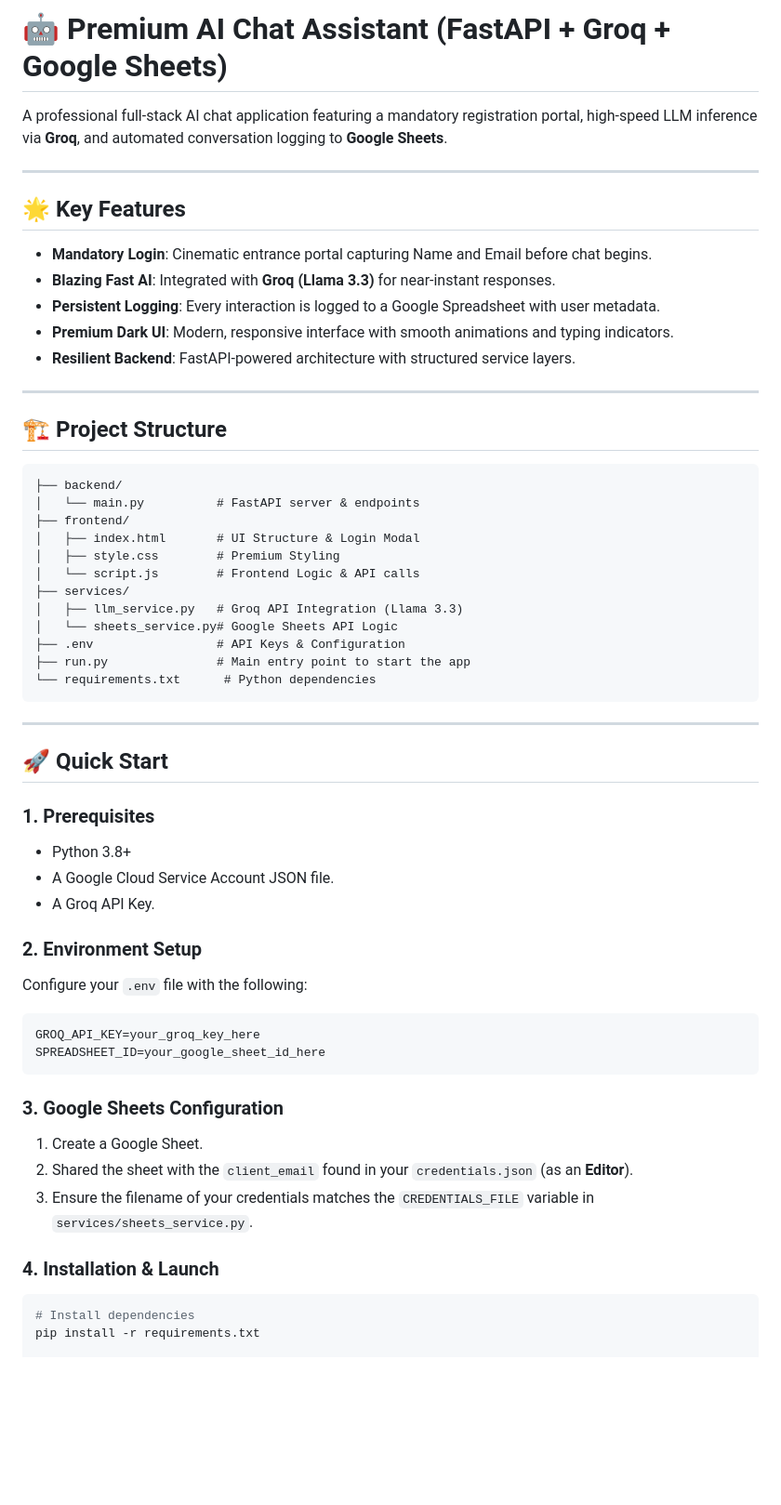
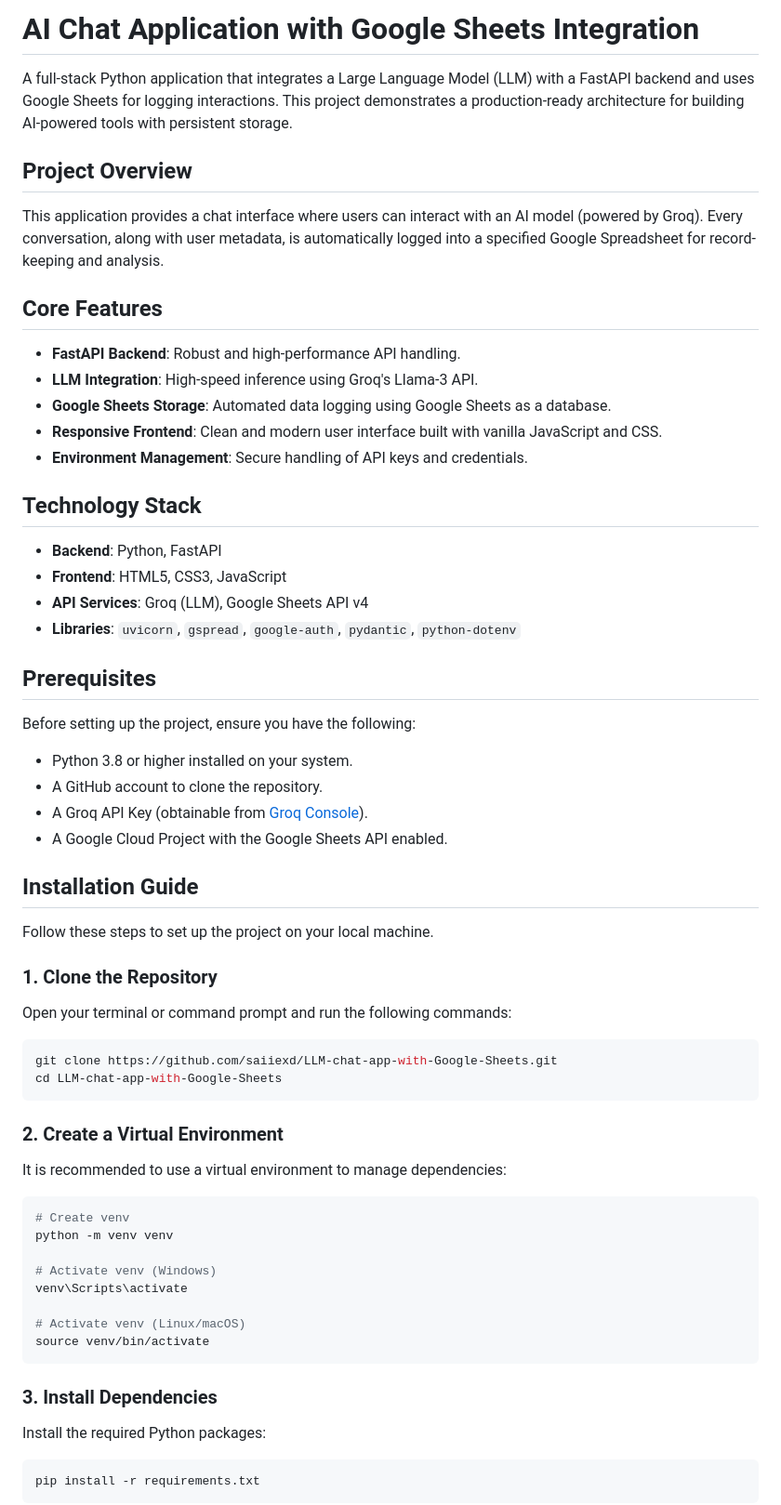
Before and after one commit to saiiexd/LLM-chat-app-with-Google-Sheets, a Markdown page: README.md, the part around one of its changes. Shown at 93% size. Drawn GitHub-style; blank space fills up the shorter version.

````diff
--- a/README.md
+++ b/README.md
@@ -1,57 +1,68 @@
-# 🤖 Premium AI Chat Assistant (FastAPI + Groq + Google Sheets)
+# AI Chat Application with Google Sheets Integration
 
-A professional full-stack AI chat application featuring a mandatory registration portal, high-speed LLM inference via **Groq**, and automated conversation logging to **Google Sheets**.
+A full-stack Python application that integrates a Large Language Model (LLM) with a FastAPI backend and uses Google Sheets for logging interactions. This project demonstrates a production-ready architecture for building AI-powered tools with persistent storage.
 
----
+## Project Overview
 
-## 🌟 Key Features
-- **Mandatory Login**: Cinematic entrance portal capturing Name and Email before chat begins.
-- **Blazing Fast AI**: Integrated with **Groq (Llama 3.3)** for near-instant responses.
-- **Persistent Logging**: Every interaction is logged to a Google Spreadsheet with user metadata.
-- **Premium Dark UI**: Modern, responsive interface with smooth animations and typing indicators.
-- **Resilient Backend**: FastAPI-powered architecture with structured service layers.
+This application provides a chat interface where users can interact with an AI model (powered by Groq). Every conversation, along with user metadata, is automatically logged into a specified Google Spreadsheet for record-keeping and analysis.
 
----
+## Core Features
 
-## 🏗️ Project Structure
-```text
-├── backend/
-│   └── main.py          # FastAPI server & endpoints
-├── frontend/
-│   ├── index.html       # UI Structure & Login Modal
-│   ├── style.css        # Premium Styling
-│   └── script.js        # Frontend Logic & API calls
-├── services/
-│   ├── llm_service.py   # Groq API Integration (Llama 3.3)
-│   └── sheets_service.py# Google Sheets API Logic
-├── .env                 # API Keys & Configuration
-├── run.py               # Main entry point to start the app
-└── requirements.txt      # Python dependencies
+- **FastAPI Backend**: Robust and high-performance API handling.
+- **LLM Integration**: High-speed inference using Groq's Llama-3 API.
+- **Google Sheets Storage**: Automated data logging using Google Sheets as a database.
+- **Responsive Frontend**: Clean and modern user interface built with vanilla JavaScript and CSS.
+- **Environment Management**: Secure handling of API keys and credentials.
+
+## Technology Stack
+
+- **Backend**: Python, FastAPI
+- **Frontend**: HTML5, CSS3, JavaScript
+- **API Services**: Groq (LLM), Google Sheets API v4
+- **Libraries**: `uvicorn`, `gspread`, `google-auth`, `pydantic`, `python-dotenv`
+
+## Prerequisites
+
+Before setting up the project, ensure you have the following:
+
+- Python 3.8 or higher installed on your system.
+- A GitHub account to clone the repository.
+- A Groq API Key (obtainable from [Groq Console](https://console.groq.com/)).
+- A Google Cloud Project with the Google Sheets API enabled.
+
+## Installation Guide
+
+Follow these steps to set up the project on your local machine.
+
+### 1. Clone the Repository
+
+Open your terminal or command prompt and run the following commands:
+
+```bash
+git clone https://github.com/saiiexd/LLM-chat-app-with-Google-Sheets.git
+cd LLM-chat-app-with-Google-Sheets
 ```
 
----
+### 2. Create a Virtual Environment
 
-## 🚀 Quick Start
+It is recommended to use a virtual environment to manage dependencies:
 
-### 1. Prerequisites
-- Python 3.8+
-- A Google Cloud Service Account JSON file.
-- A Groq API Key.
+```bash
+# Create venv
+python -m venv venv
 
-### 2. Environment Setup
-Configure your `.env` file with the following:
-```env
-GROQ_API_KEY=your_groq_key_here
-SPREADSHEET_ID=your_google_sheet_id_here
+# Activate venv (Windows)
+venv\Scripts\activate
+
+# Activate venv (Linux/macOS)
+source venv/bin/activate
 ```
 
-### 3. Google Sheets Configuration
-1. Create a Google Sheet.
-2. Shared the sheet with the `client_email` found in your `credentials.json` (as an **Editor**).
-3. Ensure the filename of your credentials matches the `CREDENTIALS_FILE` variable in `services/sheets_service.py`.
+### 3. Install Dependencies
 
-### 4. Installation & Launch
+Install the required Python packages:
+
 ```bash
-# Install dependencies
 pip install -r requirements.txt
+```
 
````
Also changed, not shown: other parts of README.md (+44 -28 lines).
